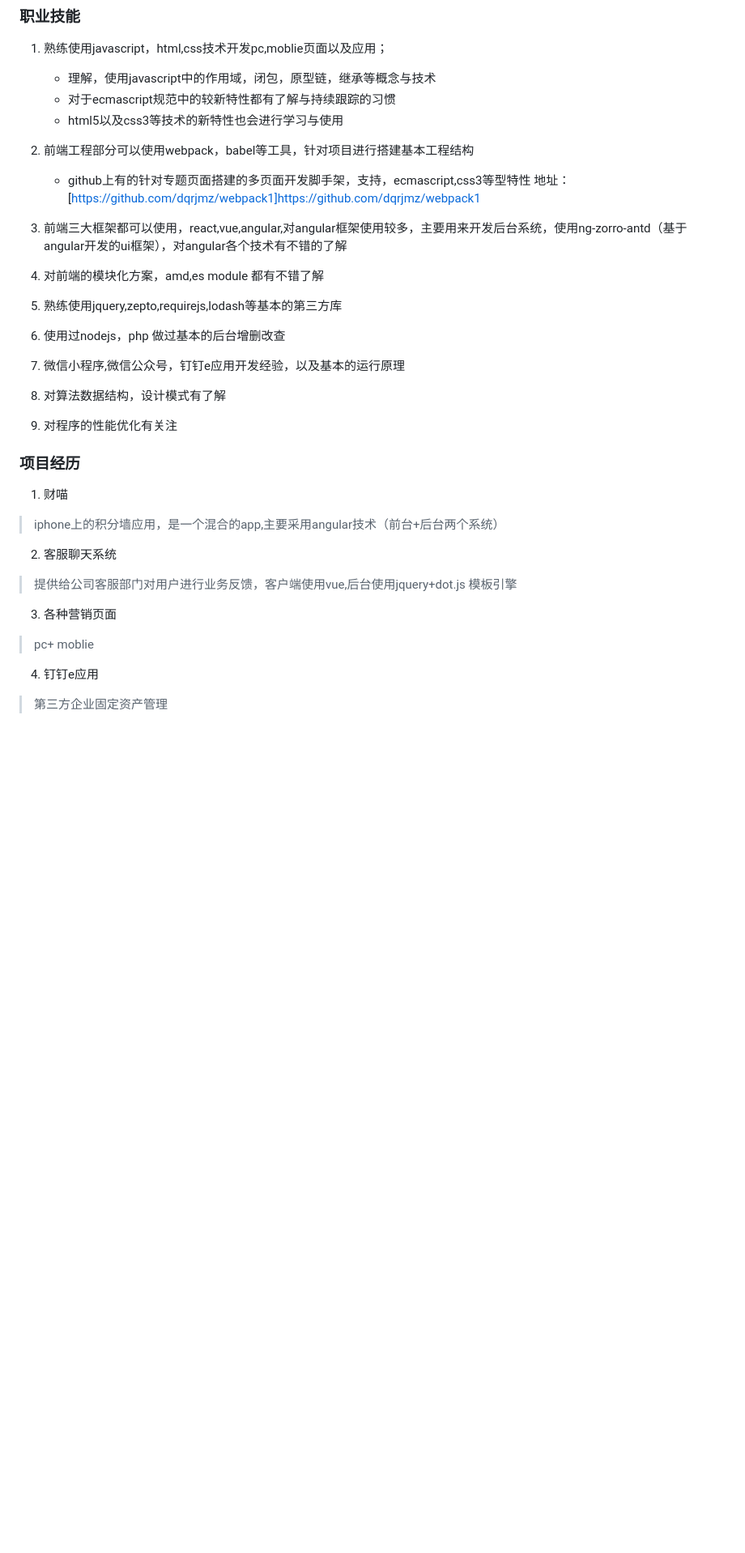
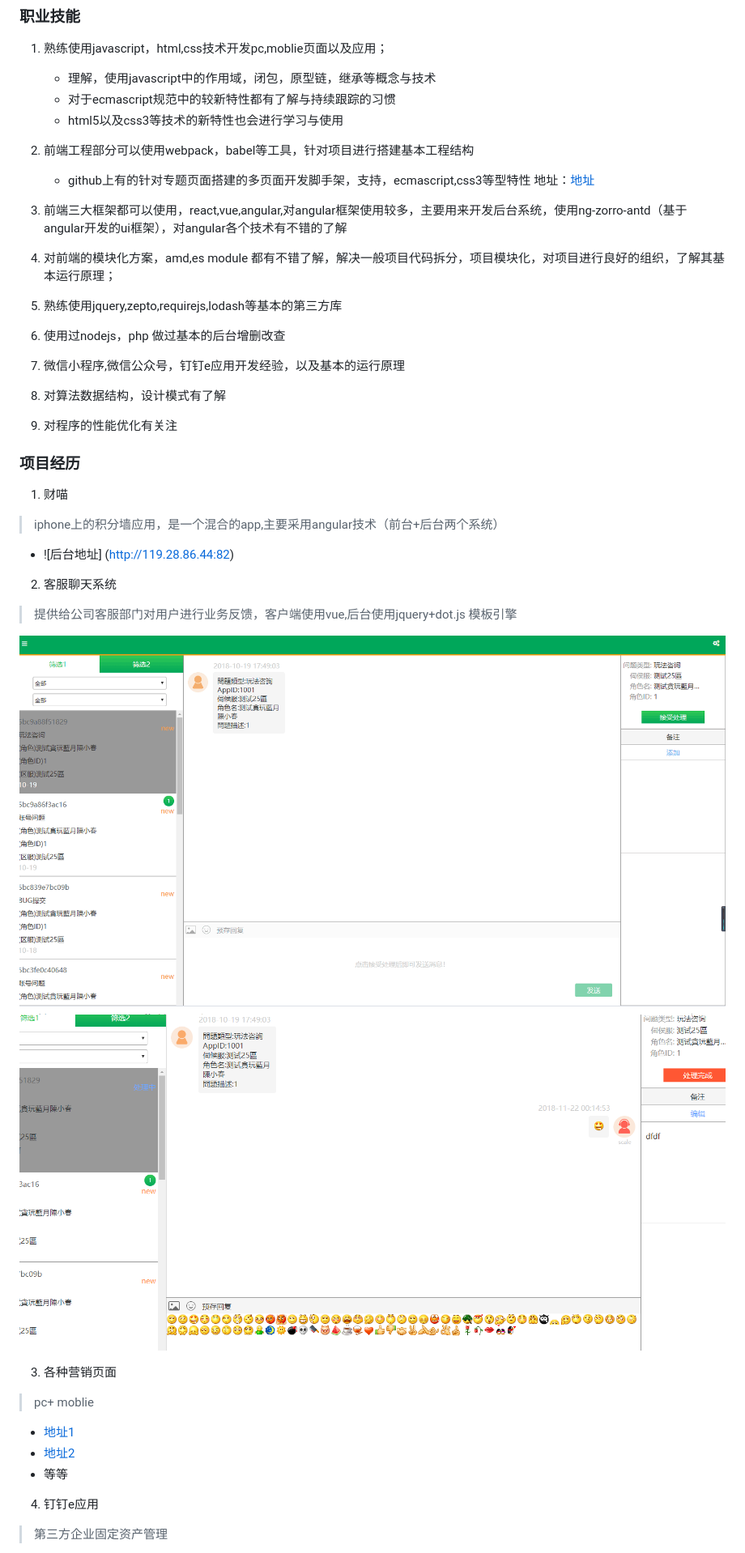
Before and after one commit to Candy0627/webpack1, a Markdown page: doc/jmz.md, the part around the change. Shown: that part at 81% size. Drawn GitHub-style; pictures changed too: doc/1.png (added), doc/2.png (added); blank space fills up the shorter version.

Commit message:
新增

```diff
--- a/doc/jmz.md
+++ b/doc/jmz.md
@@ -18,11 +18,11 @@
 
 2. 前端工程部分可以使用webpack，babel等工具，针对项目进行搭建基本工程结构
     - github上有的针对专题页面搭建的多页面开发脚手架，支持，ecmascript,css3等型特性
-    地址：[https://github.com/dqrjmz/webpack1]https://github.com/dqrjmz/webpack1
+    地址：[地址](https://github.com/dqrjmz/webpack1)
 
 3. 前端三大框架都可以使用，react,vue,angular,对angular框架使用较多，主要用来开发后台系统，使用ng-zorro-antd（基于angular开发的ui框架），对angular各个技术有不错的了解
 
-4. 对前端的模块化方案，amd,es module 都有不错了解
+4. 对前端的模块化方案，amd,es module 都有不错了解，解决一般项目代码拆分，项目模块化，对项目进行良好的组织，了解其基本运行原理；
 
 5. 熟练使用jquery,zepto,requirejs,lodash等基本的第三方库
 
@@ -40,12 +40,19 @@
 
 1. 财喵
  > iphone上的积分墙应用，是一个混合的app,主要采用angular技术（前台+后台两个系统）
+ - ![后台地址] (http://119.28.86.44:82)
 
 2. 客服聊天系统
  > 提供给公司客服部门对用户进行业务反馈，客户端使用vue,后台使用jquery+dot.js 模板引擎
 
+ ![Alt text](./1.png)
+ ![Alt text](./2.png)
+
 3. 各种营销页面
  > pc+ moblie
+ - [地址1](https://login.ss.gamemorefun.net/)
+ - [地址2](https://luna.gamemorefun.net/)
+ - 等等
 
 4. 钉钉e应用
  > 第三方企业固定资产管理
```
